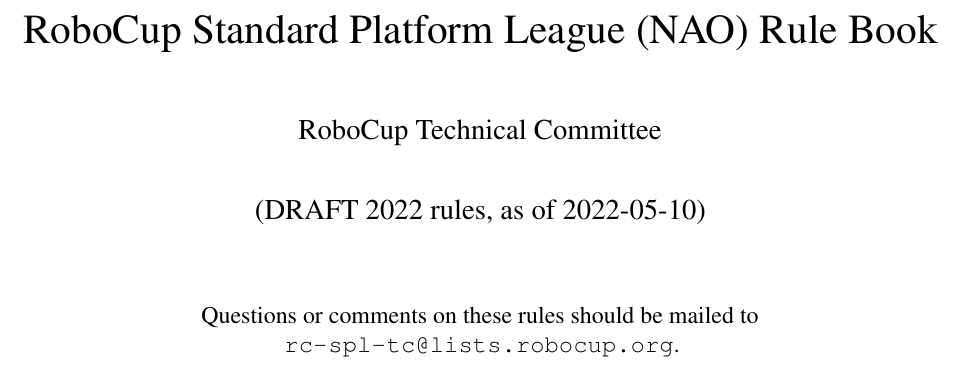
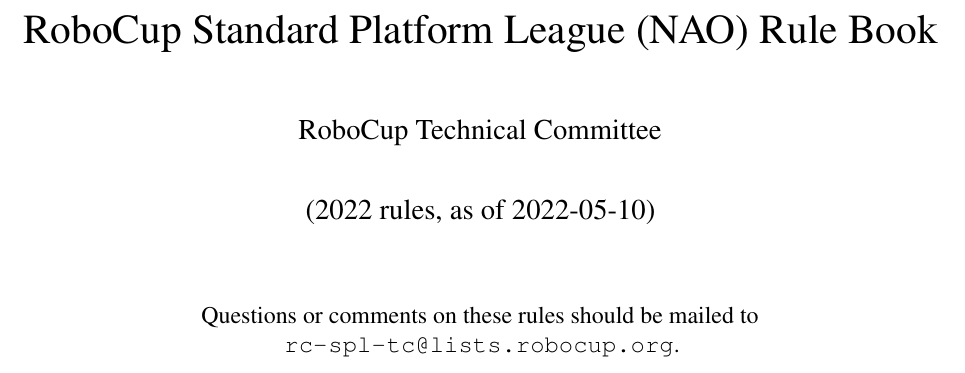
Before and after one commit to RoboCup-SPL/Rules, a LaTeX document (SPL-Rules.tex): part of page 1 of 65, cut so that both start at the same text. Compiled offline with pdfLaTeX.

Commit message:
removes draft statement

```diff
--- a/SPL-Rules.tex
+++ b/SPL-Rules.tex
@@ -61,7 +61,7 @@
 
 \title{\leaguename Rule Book}
 \author{RoboCup Technical Committee}
-\date{(DRAFT 2022 rules, as of \today)}
+\date{(2022 rules, as of \today)}
 
 \setlength{\parindent}{0pt}
 \setlength{\parskip}{12pt plus 6pt minus 3 pt}
```
